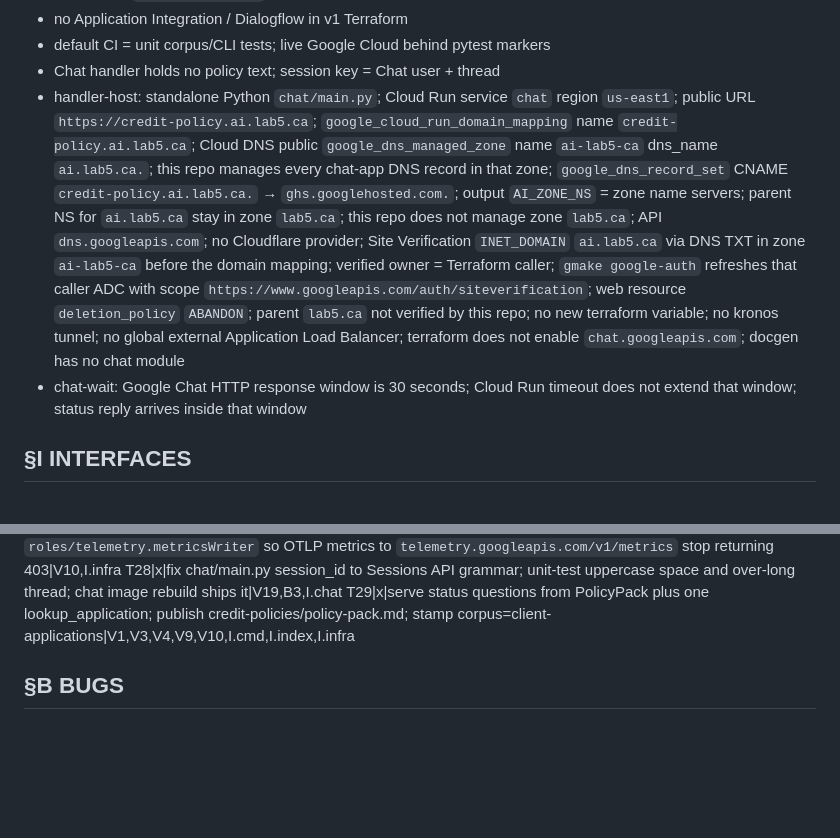
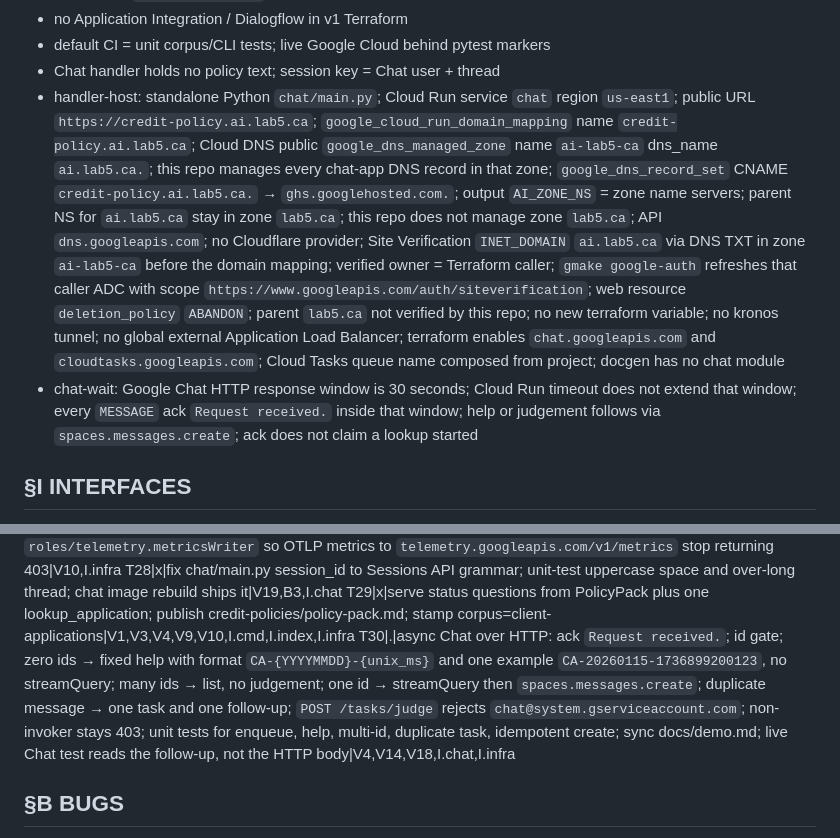
Before and after one commit to kborovik/google-gemini-platform, a Markdown page: SPEC.md, 2 parts joined by grey strips. GitHub-like rendering; blank space fills up the shorter version.

```diff
--- a/SPEC.md
+++ b/SPEC.md
@@ -19,8 +19,8 @@ Demo: credit officer in Google Chat asks an ADK Python agent on Agent Runtime. `
 - no Application Integration / Dialogflow in v1 Terraform
 - default CI = unit corpus/CLI tests; live Google Cloud behind pytest markers
 - Chat handler holds no policy text; session key = Chat user + thread
-- handler-host: standalone Python `chat/main.py`; Cloud Run service `chat` region `us-east1`; public URL `https://credit-policy.ai.lab5.ca`; `google_cloud_run_domain_mapping` name `credit-policy.ai.lab5.ca`; Cloud DNS public `google_dns_managed_zone` name `ai-lab5-ca` dns_name `ai.lab5.ca.`; this repo manages every chat-app DNS record in that zone; `google_dns_record_set` CNAME `credit-policy.ai.lab5.ca.` → `ghs.googlehosted.com.`; output `AI_ZONE_NS` = zone name servers; parent NS for `ai.lab5.ca` stay in zone `lab5.ca`; this repo does not manage zone `lab5.ca`; API `dns.googleapis.com`; no Cloudflare provider; Site Verification `INET_DOMAIN` `ai.lab5.ca` via DNS TXT in zone `ai-lab5-ca` before the domain mapping; verified owner = Terraform caller; `gmake google-auth` refreshes that caller ADC with scope `https://www.googleapis.com/auth/siteverification`; web resource `deletion_policy` `ABANDON`; parent `lab5.ca` not verified by this repo; no new terraform variable; no kronos tunnel; no global external Application Load Balancer; terraform does not enable `chat.googleapis.com`; docgen has no chat module
-- chat-wait: Google Chat HTTP response window is 30 seconds; Cloud Run timeout does not extend that window; status reply arrives inside that window
+- handler-host: standalone Python `chat/main.py`; Cloud Run service `chat` region `us-east1`; public URL `https://credit-policy.ai.lab5.ca`; `google_cloud_run_domain_mapping` name `credit-policy.ai.lab5.ca`; Cloud DNS public `google_dns_managed_zone` name `ai-lab5-ca` dns_name `ai.lab5.ca.`; this repo manages every chat-app DNS record in that zone; `google_dns_record_set` CNAME `credit-policy.ai.lab5.ca.` → `ghs.googlehosted.com.`; output `AI_ZONE_NS` = zone name servers; parent NS for `ai.lab5.ca` stay in zone `lab5.ca`; this repo does not manage zone `lab5.ca`; API `dns.googleapis.com`; no Cloudflare provider; Site Verification `INET_DOMAIN` `ai.lab5.ca` via DNS TXT in zone `ai-lab5-ca` before the domain mapping; verified owner = Terraform caller; `gmake google-auth` refreshes that caller ADC with scope `https://www.googleapis.com/auth/siteverification`; web resource `deletion_policy` `ABANDON`; parent `lab5.ca` not verified by this repo; no new terraform variable; no kronos tunnel; no global external Application Load Balancer; terraform enables `chat.googleapis.com` and `cloudtasks.googleapis.com`; Cloud Tasks queue name composed from project; docgen has no chat module
+- chat-wait: Google Chat HTTP response window is 30 seconds; Cloud Run timeout does not extend that window; every `MESSAGE` ack `Request received.` inside that window; help or judgement follows via `spaces.messages.create`; ack does not claim a lookup started
 
 ## §I INTERFACES
 
@@ -87,6 +87,7 @@ T26|x|add reasoning-engine env `OTEL_SEMCONV_STABILITY_OPT_IN`=`gen_ai_latest_ex
 T27|x|grant runtime SA `roles/telemetry.metricsWriter` so OTLP metrics to `telemetry.googleapis.com/v1/metrics` stop returning 403|V10,I.infra
 T28|x|fix chat/main.py session_id to Sessions API grammar; unit-test uppercase space and over-long thread; chat image rebuild ships it|V19,B3,I.chat
 T29|x|serve status questions from PolicyPack plus one lookup_application; publish credit-policies/policy-pack.md; stamp corpus=client-applications|V1,V3,V4,V9,V10,I.cmd,I.index,I.infra
+T30|.|async Chat over HTTP: ack `Request received.`; id gate; zero ids → fixed help with format `CA-{YYYYMMDD}-{unix_ms}` and one example `CA-20260115-1736899200123`, no streamQuery; many ids → list, no judgement; one id → streamQuery then `spaces.messages.create`; duplicate message → one task and one follow-up; `POST /tasks/judge` rejects `chat@system.gserviceaccount.com`; non-invoker stays 403; unit tests for enqueue, help, multi-id, duplicate task, idempotent create; sync docs/demo.md; live Chat test reads the follow-up, not the HTTP body|V4,V14,V18,I.chat,I.infra
 
 ## §B BUGS
 
```
Also changed, not shown: other parts of SPEC.md (+4 -4 lines).
